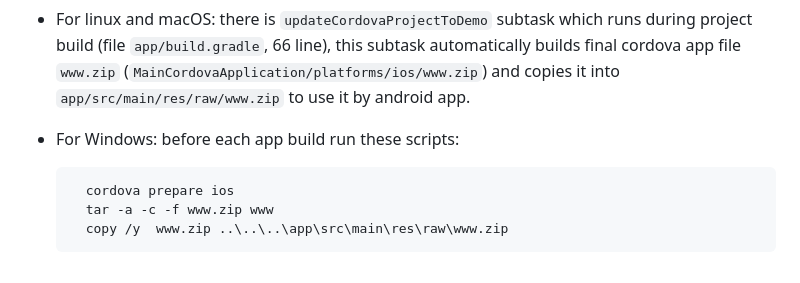
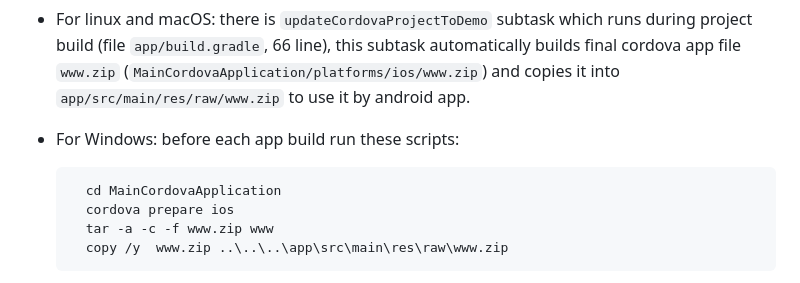
Before and after one commit to open-condo-software/mobile_cordova_android_demoapplication, a Markdown page: readme.md, the part around the change. Drawn GitHub-style.

Commit message:
upd readme

```diff
--- a/readme.md
+++ b/readme.md
@@ -50,6 +50,7 @@ You can find the cordova app itself in the `MainCordovaApplication` folder, wher
 - For linux and macOS: there is `updateCordovaProjectToDemo` subtask which runs during project build (file `app/build.gradle`, 66 line), this subtask automatically builds final cordova app file `www.zip` (`MainCordovaApplication/platforms/ios/www.zip`) and copies it into `app/src/main/res/raw/www.zip` to use it by android app.
 - For Windows: before each app build run these scripts:
 
+        cd MainCordovaApplication
         cordova prepare ios
         tar -a -c -f www.zip www
         copy /y  www.zip ..\..\..\app\src\main\res\raw\www.zip
```
